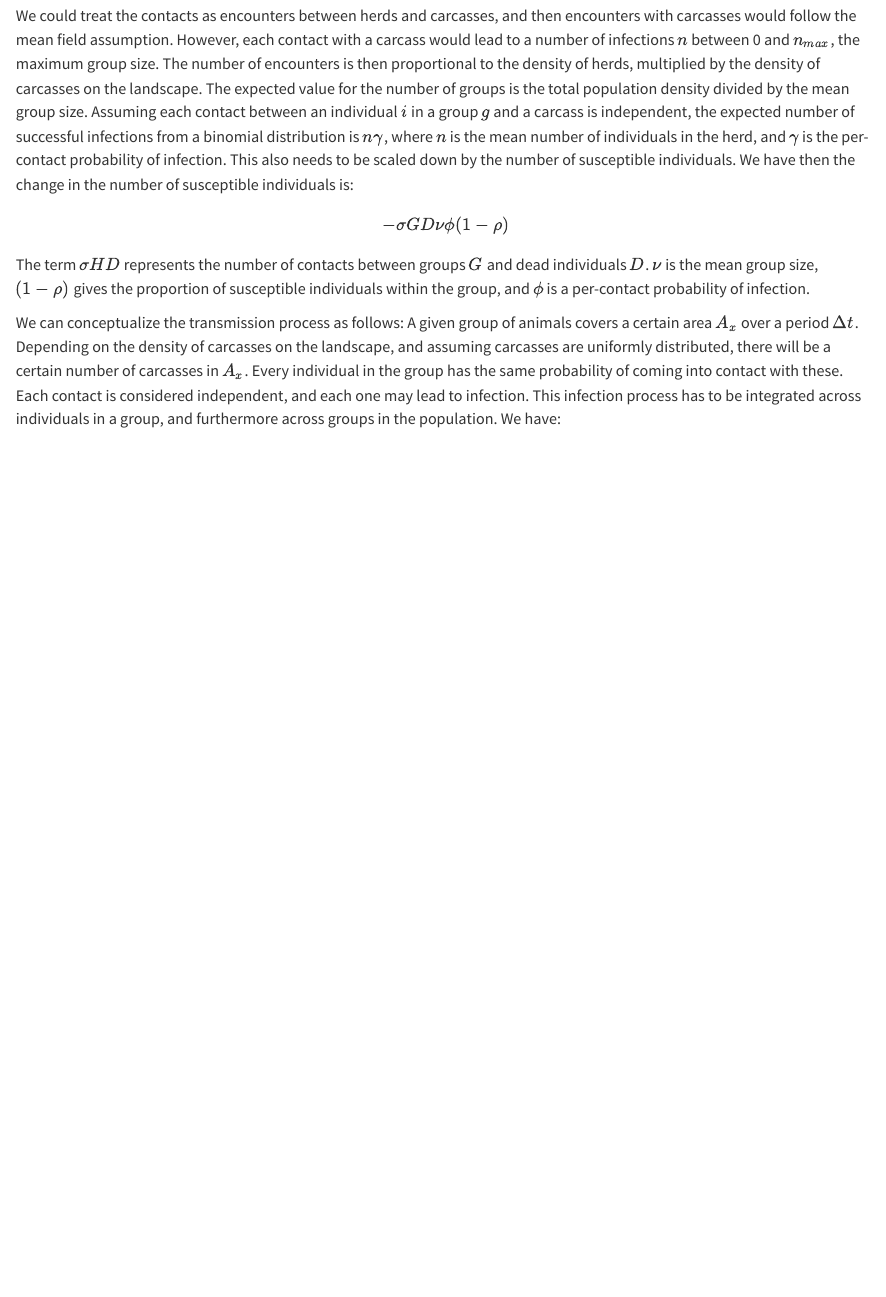
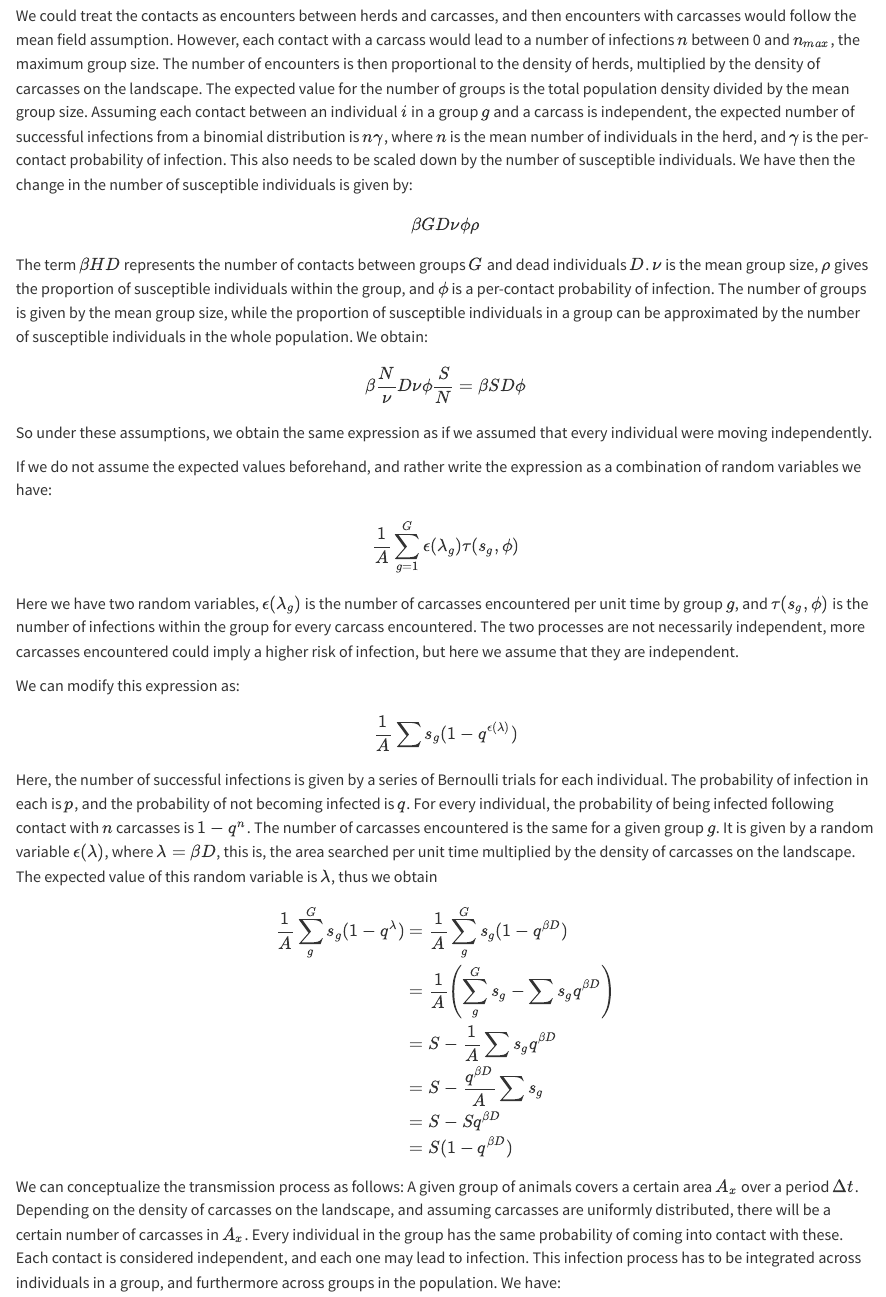
Before and after one commit to juansvs/ArcticEID, a Quarto document (scratch/group_transmission.qmd): the page in a window 1100 px wide, from 260 px down. Rendered offline with R 4.5, knitr and Pandoc in place of Quarto, with nearby package versions.

Commit message:
new reasoning for group transmission expression. Somehow yields something different than betaSD. deleting exploratory code from code folder

```diff
--- a/scratch/group_transmission.qmd
+++ b/scratch/group_transmission.qmd
@@ -7,13 +7,46 @@ editor: visual
 
 In the simple SIR model with environmental transmission from carcasses, the transmission process is modelled as $\beta S D$, where $S$ is the density of susceptible individuals in the population, $D$ is the density of (infectious) carcasses on the landscape, and $\beta$ is a search parameter with units Area/individual/time. However, the group structure of musk oxen and caribou could generate heterogeneity in transmission processes. When one individual encounters a carcass, there is a high likelihood that other individuals are nearby, and that they too will come into contact with the carcass and contaminated soil around it. Thus, we cannot assume homogeneous mixing, we have to check what the transmission function would look like.
 
-We could treat the contacts as encounters between herds and carcasses, and then encounters with carcasses would follow the mean field assumption. However, each contact with a carcass would lead to a number of infections $n$ between 0 and $n_{max}$, the maximum group size. The number of encounters is then proportional to the density of herds, multiplied by the density of carcasses on the landscape. The expected value for the number of groups is the total population density divided by the mean group size. Assuming each contact between an individual $i$ in a group $g$ and a carcass is independent, the expected number of successful infections from a binomial distribution is $n\gamma$, where $n$ is the mean number of individuals in the herd, and $\gamma$ is the per-contact probability of infection. This also needs to be scaled down by the number of susceptible individuals. We have then the change in the number of susceptible individuals is:
+We could treat the contacts as encounters between herds and carcasses, and then encounters with carcasses would follow the mean field assumption. However, each contact with a carcass would lead to a number of infections $n$ between 0 and $n_{max}$, the maximum group size. The number of encounters is then proportional to the density of herds, multiplied by the density of carcasses on the landscape. The expected value for the number of groups is the total population density divided by the mean group size. Assuming each contact between an individual $i$ in a group $g$ and a carcass is independent, the expected number of successful infections from a binomial distribution is $n\gamma$, where $n$ is the mean number of individuals in the herd, and $\gamma$ is the per-contact probability of infection. This also needs to be scaled down by the number of susceptible individuals. We have then the change in the number of susceptible individuals is given by:
 
 $$
--\sigma G D\nu\phi(1-\rho)
+\beta G D\nu\phi\rho
 $$
 
-The term $\sigma H D$ represents the number of contacts between groups $G$ and dead individuals $D$. $\nu$ is the mean group size, $(1-\rho)$ gives the proportion of susceptible individuals within the group, and $\phi$ is a per-contact probability of infection.
+The term $\beta H D$ represents the number of contacts between groups $G$ and dead individuals $D$. $\nu$ is the mean group size, $\rho$ gives the proportion of susceptible individuals within the group, and $\phi$ is a per-contact probability of infection. The number of groups is given by the mean group size, while the proportion of susceptible individuals in a group can be approximated by the number of susceptible individuals in the whole population. We obtain:
+
+$$
+\beta\frac{N}{\nu}D\nu\phi\frac{S}{N}=\beta S D\phi
+$$
+
+So under these assumptions, we obtain the same expression as if we assumed that every individual were moving independently.
+
+If we do not assume the expected values beforehand, and rather write the expression as a combination of random variables we have:
+
+$$
+\frac{1}{A}\sum_{g=1}^G{\epsilon(\lambda_g)\tau(s_g,\phi)}
+$$
+
+Here we have two random variables, $\epsilon(\lambda_g)$ is the number of carcasses encountered per unit time by group $g$, and $\tau(s_g,\phi)$ is the number of infections within the group for every carcass encountered. The two processes are not necessarily independent, more carcasses encountered could imply a higher risk of infection, but here we assume that they are independent.
+
+We can modify this expression as:
+
+$$
+\frac{1}{A}\sum s_g(1-q^{\epsilon(\lambda)})
+$$
+
+Here, the number of successful infections is given by a series of Bernoulli trials for each individual. The probability of infection in each is $p$, and the probability of not becoming infected is $q$. For every individual, the probability of being infected following contact with $n$ carcasses is $1-q^n$. The number of carcasses encountered is the same for a given group $g$. It is given by a random variable $\epsilon(\lambda)$, where $\lambda=\beta D$, this is, the area searched per unit time multiplied by the density of carcasses on the landscape. The expected value of this random variable is $\lambda$, thus we obtain
+
+$$
+\begin{align}
+\frac{1}{A}\sum_g^G s_g(1-q^\lambda)&=\frac{1}{A}\sum_g^G s_g(1-q^{\beta D})\\
+&=\frac{1}{A}\left(\sum_g^G s_g-\sum s_g q^{\beta D}\right)\\
+&=S-\frac{1}{A}\sum s_g q^{\beta D}\\
+&=S-\frac{q^{\beta D}}{A}\sum s_g\\
+&=S-Sq^{\beta D}\\
+&=S(1-q^{\beta D})
+\end{align}
+$$
 
 We can conceptualize the transmission process as follows: A given group of animals covers a certain area $A_x$ over a period $\Delta t$. Depending on the density of carcasses on the landscape, and assuming carcasses are uniformly distributed, there will be a certain number of carcasses in $A_x$. Every individual in the group has the same probability of coming into contact with these. Each contact is considered independent, and each one may lead to infection. This infection process has to be integrated across individuals in a group, and furthermore across groups in the population. We have:
 
```
Also changed, not shown: code/group_transmission.qmd (deleted, +0 -20 lines).
